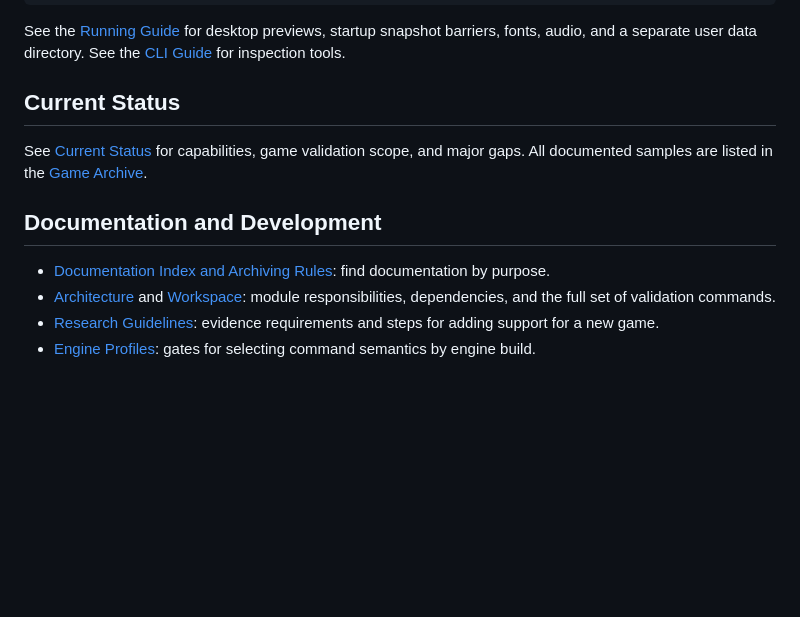
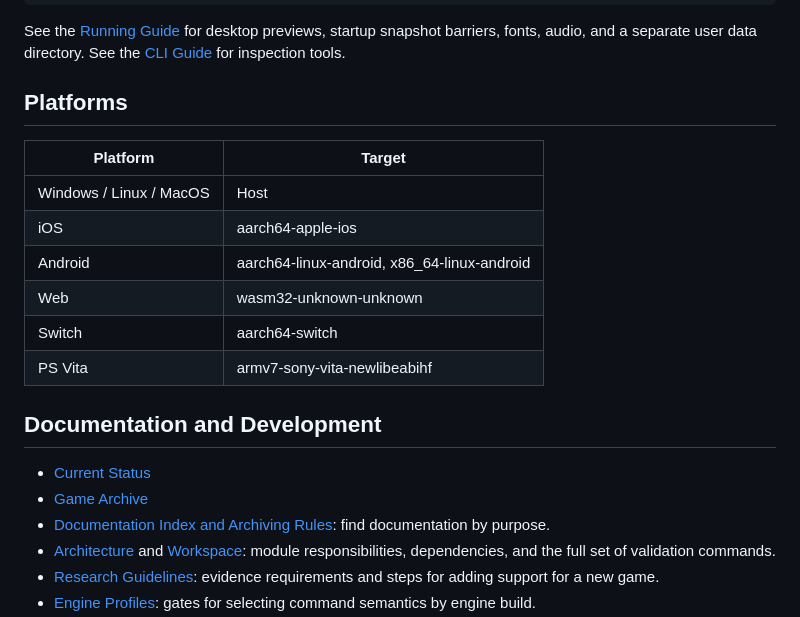
Before and after one commit to Shizuku-in/cmvs-rs, a Markdown page: README.en.md, the part around the change. Drawn GitHub-style; blank space fills up the shorter version.

```diff
--- a/README.en.md
+++ b/README.en.md
@@ -74,12 +74,21 @@ cargo test --offline
 
 See the [Running Guide](docs/guides/running.md) for desktop previews, startup snapshot barriers, fonts, audio, and a separate user data directory. See the [CLI Guide](docs/guides/cli.md) for inspection tools.
 
-## Current Status
+## Platforms
 
-See [Current Status](docs/status.md) for capabilities, game validation scope, and major gaps. All documented samples are listed in the [Game Archive](docs/games/README.md).
+| Platform | Target |
+|---|---|
+| Windows / Linux / MacOS | Host |
+| iOS | aarch64-apple-ios |
+| Android | aarch64-linux-android, x86_64-linux-android |
+| Web | wasm32-unknown-unknown |
+| Switch | aarch64-switch |
+| PS Vita | armv7-sony-vita-newlibeabihf |
 
 ## Documentation and Development
 
+- [Current Status](docs/status.md)
+- [Game Archive](docs/games/README.md)
 - [Documentation Index and Archiving Rules](docs/README.md): find documentation by purpose.
 - [Architecture](docs/architecture.md) and [Workspace](docs/workspace.md): module responsibilities, dependencies, and the full set of validation commands.
 - [Research Guidelines](docs/research.md): evidence requirements and steps for adding support for a new game.
```
Also changed, not shown: README.md (+11 -0 lines).
